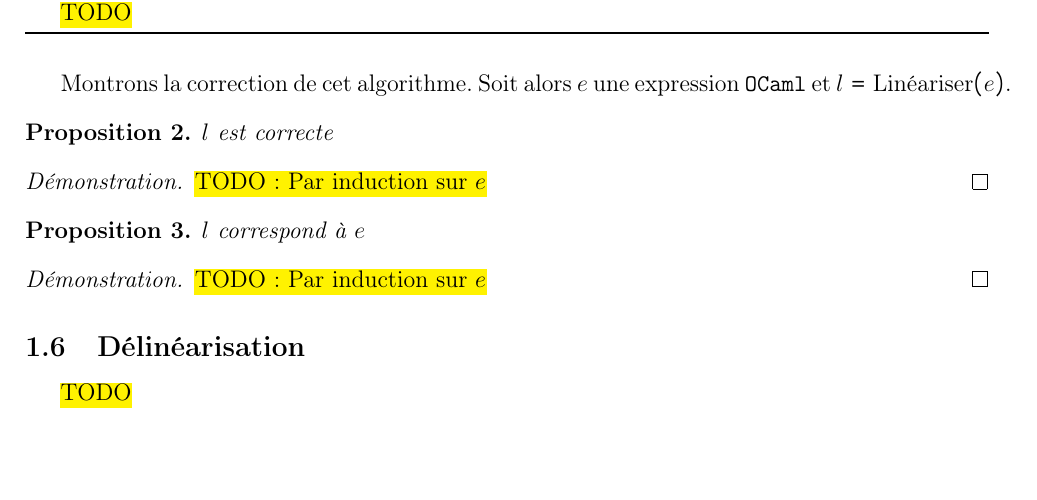
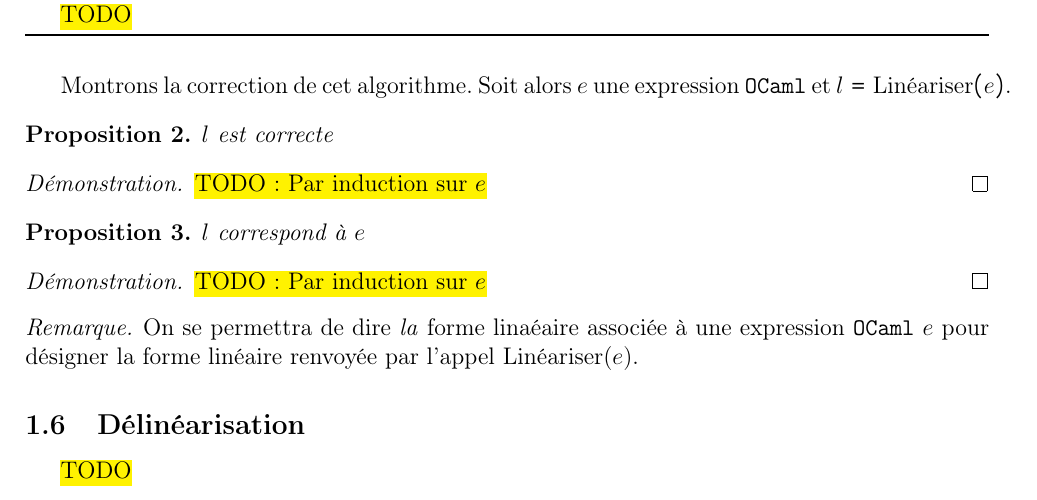
Before and after one commit to MP2I-Fermat/tipe-spe-jd-mylo, a LaTeX document (preuves/linrec/linrec.tex, which reads preuves/linrec/linearisation.tex): part of page 7 of 9, cut so that both start at the same text, the shorter picture padded with empty space. Compiled offline with pdfLaTeX.

Commit message:
Add remark about vocab for linear forms

```diff
--- a/preuves/linrec/linearisation.tex
+++ b/preuves/linrec/linearisation.tex
@@ -506,6 +506,12 @@ Montrons la correction de cet algorithme. Soit alors $e$ une expression
     \hl{TODO: Par induction sur $e$}
 \end{proof}
 
+\begin{remark}
+    On se permettra de dire \textit{la} forme lina\'eaire associ\'ee \`a une
+    expression \texttt{OCaml} $e$ pour d\'esigner la forme lin\'eaire renvoy\'ee
+    par l'appel Lin\'eariser($e$).
+\end{remark}
+
 \subsection{D\'elin\'earisation}
 
 \hl{TODO}
```
